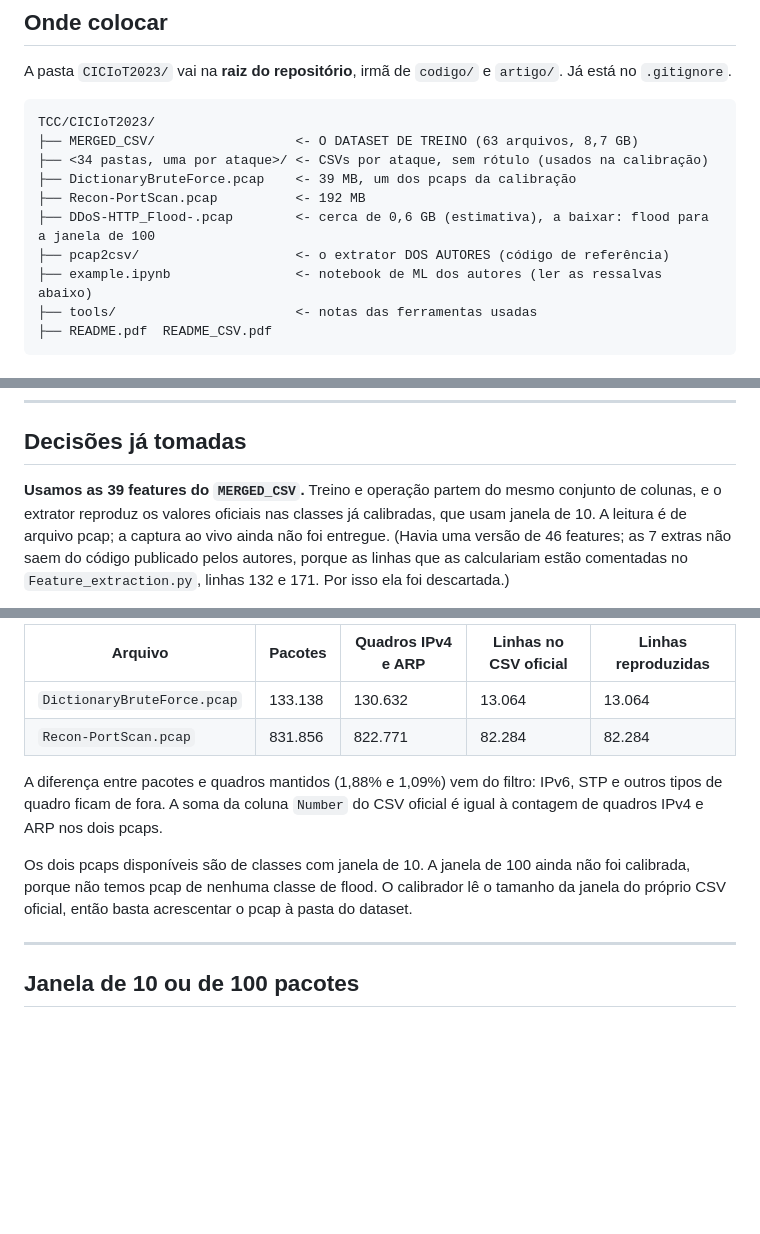
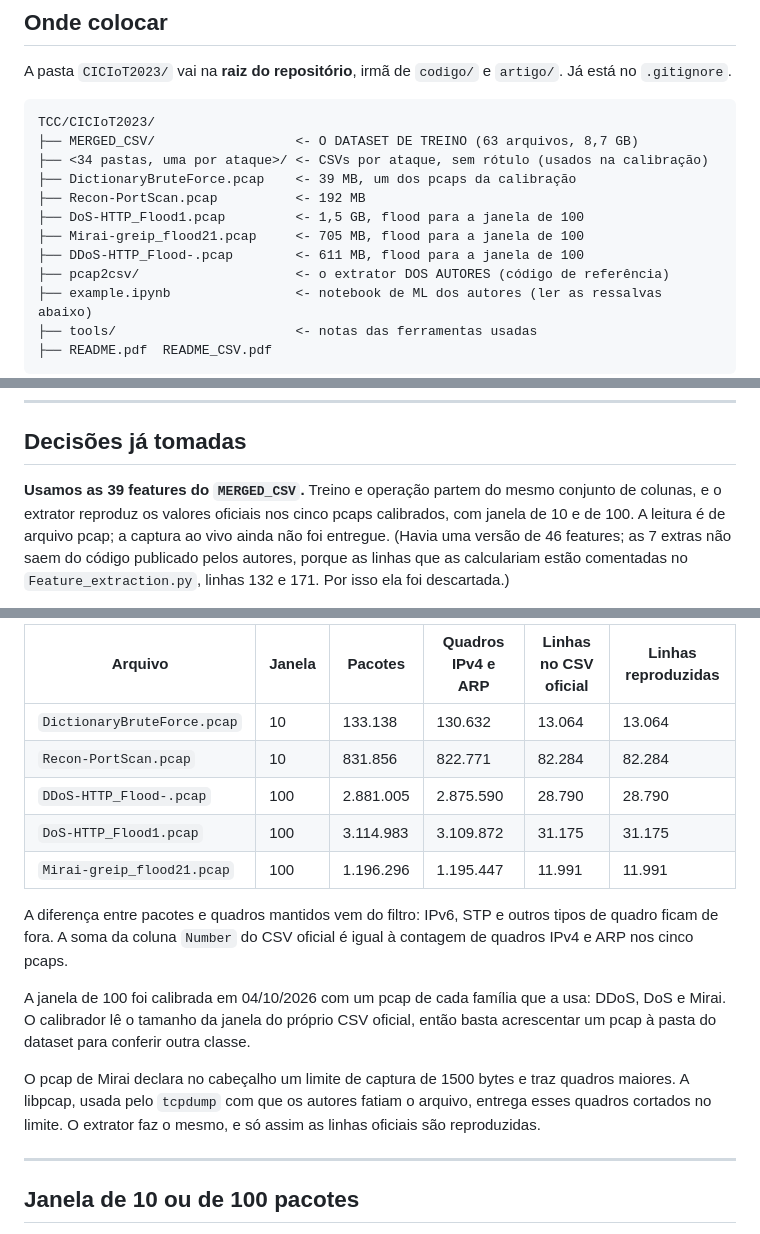
Before and after one commit to stermiix/SentryIoT, a Markdown page: dados/README.md, 3 parts joined by grey strips. Drawn GitHub-style; blank space fills up the shorter version.

Commit message:
Calibra o extrator com janela de 100 em pcaps de DDoS, DoS e Mirai
Os cinco pcaps conferidos reproduzem todas as linhas dos CSVs oficiais nas 39 colunas.

```diff
--- a/dados/README.md
+++ b/dados/README.md
@@ -35,7 +35,9 @@ TCC/CICIoT2023/
 ├── <34 pastas, uma por ataque>/ <- CSVs por ataque, sem rótulo (usados na calibração)
 ├── DictionaryBruteForce.pcap    <- 39 MB, um dos pcaps da calibração
 ├── Recon-PortScan.pcap          <- 192 MB
-├── DDoS-HTTP_Flood-.pcap        <- cerca de 0,6 GB (estimativa), a baixar: flood para a janela de 100
+├── DoS-HTTP_Flood1.pcap         <- 1,5 GB, flood para a janela de 100
+├── Mirai-greip_flood21.pcap     <- 705 MB, flood para a janela de 100
+├── DDoS-HTTP_Flood-.pcap        <- 611 MB, flood para a janela de 100
 ├── pcap2csv/                    <- o extrator DOS AUTORES (código de referência)
 ├── example.ipynb                <- notebook de ML dos autores (ler as ressalvas abaixo)
 ├── tools/                       <- notas das ferramentas usadas
@@ -108,7 +110,7 @@ Pôr o dicionário em maiúsculas também não resolve: o tráfego benigno apare
 ## Decisões já tomadas
 
 **Usamos as 39 features do `MERGED_CSV`.** Treino e operação partem do mesmo conjunto de colunas,
-e o extrator reproduz os valores oficiais nas classes já calibradas, que usam janela de 10. A
+e o extrator reproduz os valores oficiais nos cinco pcaps calibrados, com janela de 10 e de 100. A
 leitura é de arquivo pcap; a captura ao vivo ainda não foi entregue. (Havia uma versão de 46
 features; as 7 extras não saem do código publicado pelos autores, porque as linhas que as
 calculariam estão comentadas no `Feature_extraction.py`, linhas 132 e 171. Por isso ela foi
@@ -173,16 +175,23 @@ mas não contribui para nenhuma das 39 colunas.
 
-| Arquivo | Pacotes | Quadros IPv4 e ARP | Linhas no CSV oficial | Linhas reproduzidas |
-|---|---|---|---|---|
-| `DictionaryBruteForce.pcap` | 133.138 | 130.632 | 13.064 | 13.064 |
-| `Recon-PortScan.pcap` | 831.856 | 822.771 | 82.284 | 82.284 |
+| Arquivo | Janela | Pacotes | Quadros IPv4 e ARP | Linhas no CSV oficial | Linhas reproduzidas |
+|---|---|---|---|---|---|
+| `DictionaryBruteForce.pcap` | 10 | 133.138 | 130.632 | 13.064 | 13.064 |
+| `Recon-PortScan.pcap` | 10 | 831.856 | 822.771 | 82.284 | 82.284 |
+| `DDoS-HTTP_Flood-.pcap` | 100 | 2.881.005 | 2.875.590 | 28.790 | 28.790 |
+| `DoS-HTTP_Flood1.pcap` | 100 | 3.114.983 | 3.109.872 | 31.175 | 31.175 |
+| `Mirai-greip_flood21.pcap` | 100 | 1.196.296 | 1.195.447 | 11.991 | 11.991 |
 
-A diferença entre pacotes e quadros mantidos (1,88% e 1,09%) vem do filtro: IPv6, STP e outros
-tipos de quadro ficam de fora. A soma da coluna `Number` do CSV oficial é igual à contagem de
-quadros IPv4 e ARP nos dois pcaps.
+A diferença entre pacotes e quadros mantidos vem do filtro: IPv6, STP e outros tipos de quadro
+ficam de fora. A soma da coluna `Number` do CSV oficial é igual à contagem de quadros IPv4 e ARP
+nos cinco pcaps.
 
-Os dois pcaps disponíveis são de classes com janela de 10. A janela de 100 ainda não foi
-calibrada, porque não temos pcap de nenhuma classe de flood. O calibrador lê o tamanho da janela
-do próprio CSV oficial, então basta acrescentar o pcap à pasta do dataset.
+A janela de 100 foi calibrada em 04/10/2026 com um pcap de cada família que a usa: DDoS, DoS e
+Mirai. O calibrador lê o tamanho da janela do próprio CSV oficial, então basta acrescentar um
+pcap à pasta do dataset para conferir outra classe.
+
+O pcap de Mirai declara no cabeçalho um limite de captura de 1500 bytes e traz quadros maiores.
+A libpcap, usada pelo `tcpdump` com que os autores fatiam o arquivo, entrega esses quadros
+cortados no limite. O extrator faz o mesmo, e só assim as linhas oficiais são reproduzidas.
 
 ---
 
```
Also changed, not shown: other parts of dados/README.md (+1 -1 lines), ROADMAP.md (+1 -1 lines), experimentos/resultados/calibracao.md (+17 -3 lines).
